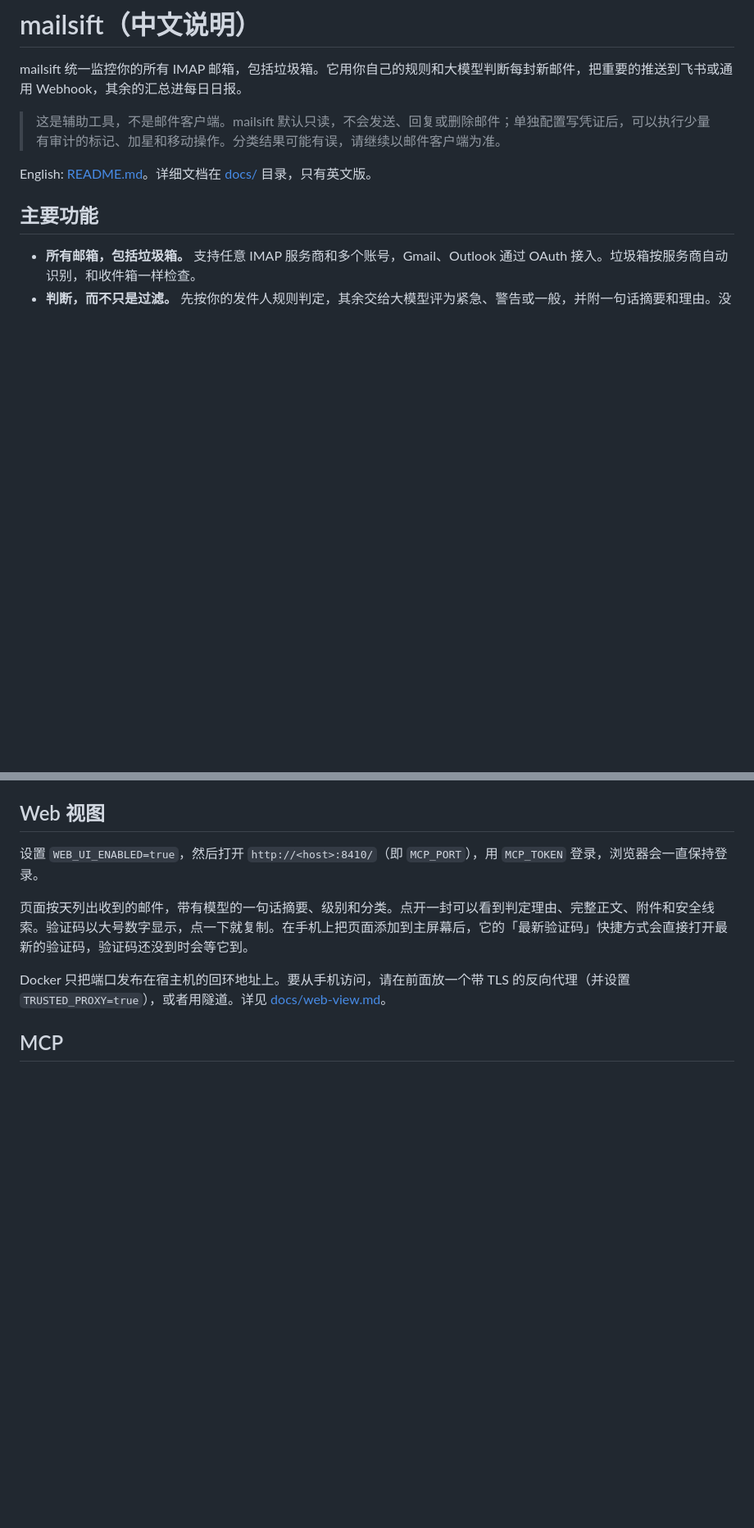
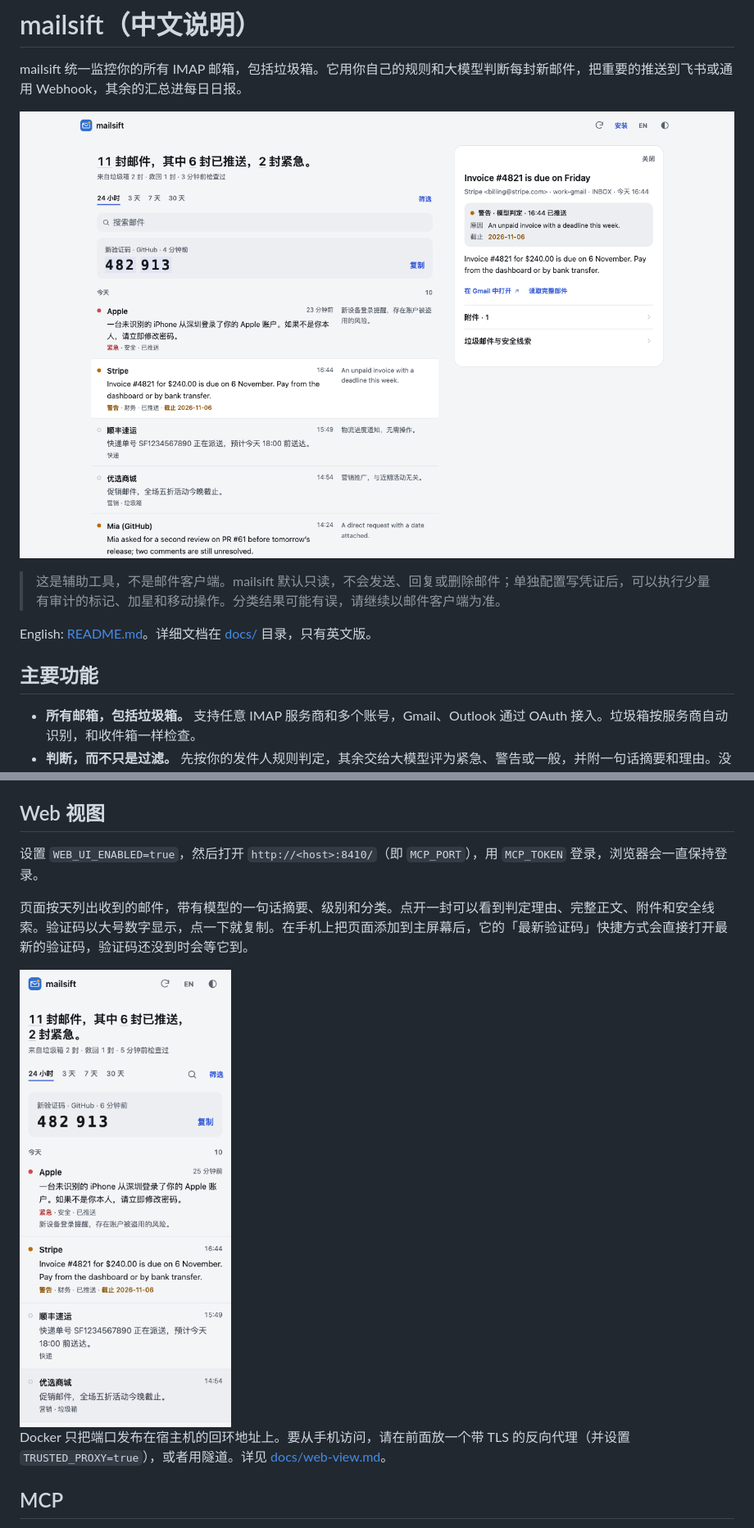
Before and after one commit to itswl/mailsift, a Markdown page: README.zh-CN.md, 2 parts joined by grey strips. Shown at 82% size. Drawn GitHub-style; pictures changed too: docs/images/web-desktop-zh.png (added), docs/images/web-mobile-zh.png (added); blank space fills up the shorter version.

```diff
--- a/README.zh-CN.md
+++ b/README.zh-CN.md
@@ -1,6 +1,8 @@
 # mailsift（中文说明）
 
 mailsift 统一监控你的所有 IMAP 邮箱，包括垃圾箱。它用你自己的规则和大模型判断每封新邮件，把重要的推送到飞书或通用 Webhook，其余的汇总进每日日报。
+
+![mailsift 的网页视图（桌面）：左边是一列判定，右边是选中邮件的详情窗格](docs/images/web-desktop-zh.png)
 
 > 这是辅助工具，不是邮件客户端。mailsift 默认只读，不会发送、回复或删除邮件；单独配置写凭证后，可以执行少量有审计的标记、加星和移动操作。分类结果可能有误，请继续以邮件客户端为准。
 
@@ -95,6 +97,8 @@ Discussions 里有两篇指南讲服务商那边的设置：
 
 页面按天列出收到的邮件，带有模型的一句话摘要、级别和分类。点开一封可以看到判定理由、完整正文、附件和安全线索。验证码以大号数字显示，点一下就复制。在手机上把页面添加到主屏幕后，它的「最新验证码」快捷方式会直接打开最新的验证码，验证码还没到时会等它到。
 
+<img src="docs/images/web-mobile-zh.png" alt="手机上的同一个视图：概览句、列表上方以大号字显示的新验证码，然后是当天的邮件" width="340">
+
 Docker 只把端口发布在宿主机的回环地址上。要从手机访问，请在前面放一个带 TLS 的反向代理（并设置 `TRUSTED_PROXY=true`），或者用隧道。详见 [docs/web-view.md](docs/web-view.md)。
 
 ## MCP
```
Also changed, not shown: README.md (+4 -0 lines), docs/images/web-desktop.png (added), docs/images/web-mobile.png (added).
